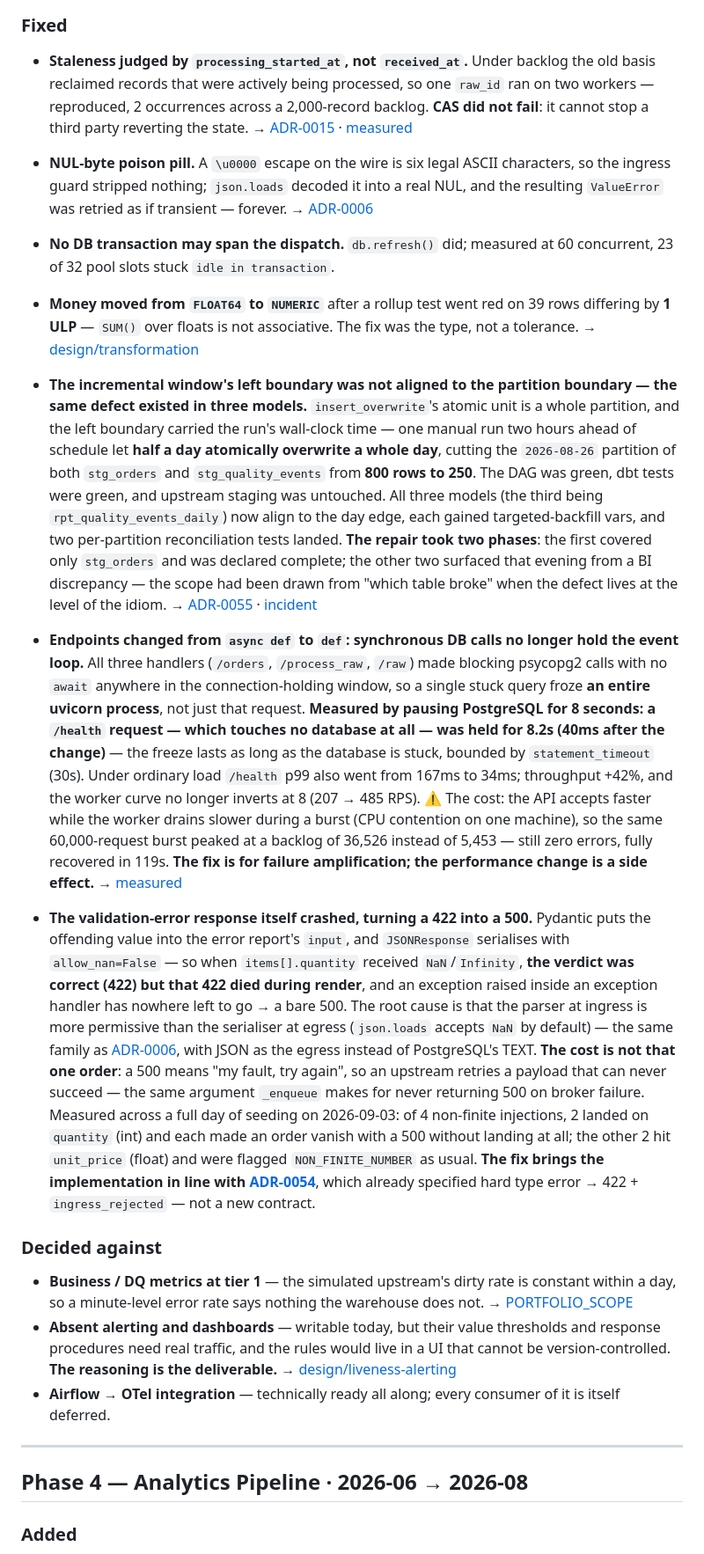
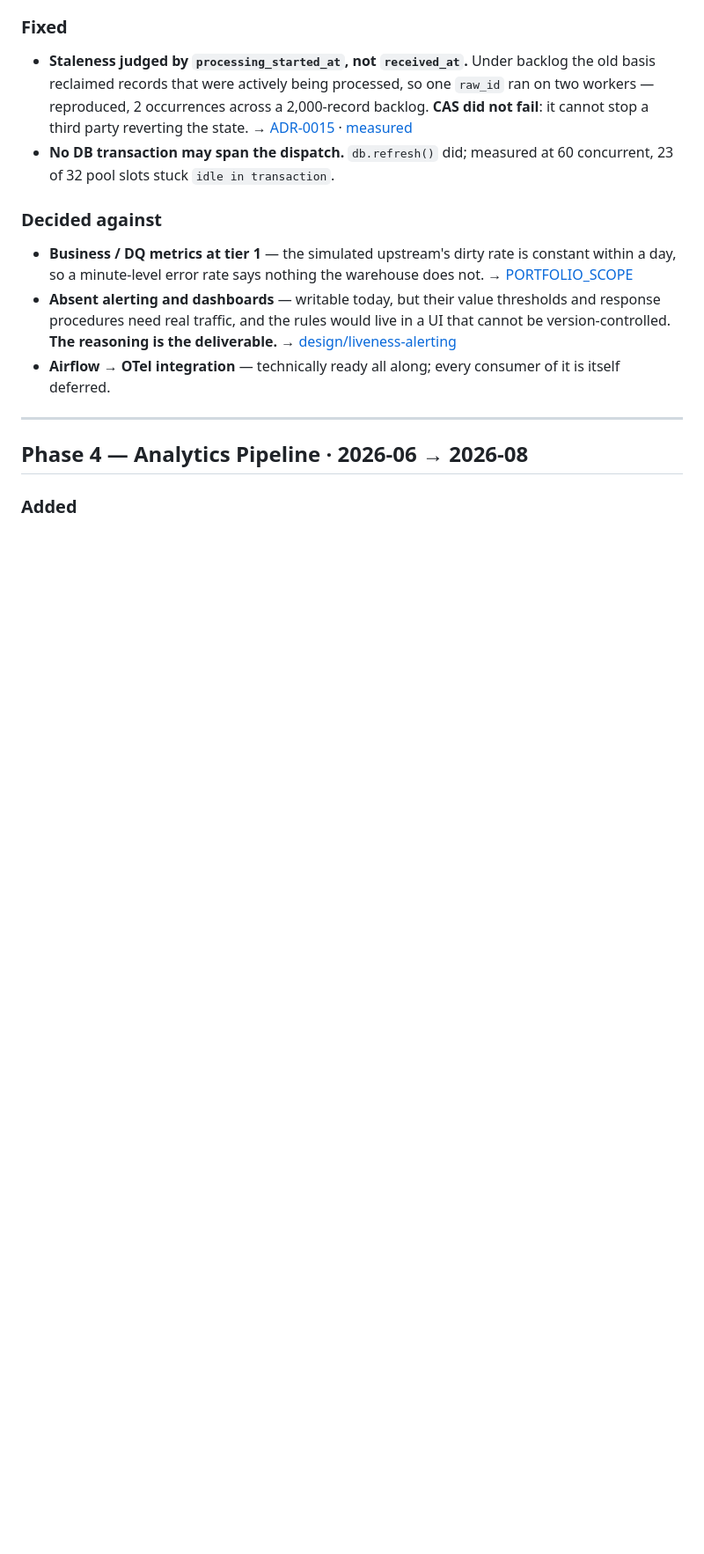
Before and after one commit to Johnny-yang912/ecommerce-data-ingestion-platform, a Markdown page: CHANGELOG.md, the part around one of its changes. Shown at 88% size. Rendered like a GitHub page; blank space fills up the shorter version.

```diff
--- a/CHANGELOG.md
+++ b/CHANGELOG.md
@@ -31,14 +81,7 @@ How this system got here. Phases are the release unit; within each, entries are
 ### Fixed
 
 - **Staleness judged by `processing_started_at`, not `received_at`.** Under backlog the old basis reclaimed records that were actively being processed, so one `raw_id` ran on two workers — reproduced, 2 occurrences across a 2,000-record backlog. **CAS did not fail**: it cannot stop a third party reverting the state. → [ADR-0015](./docs/en/adr/0015-staleness-from-processing-started-at.md) · [measured](./docs/en/verification/2026-08-10-staleness-basis-self-collision.md)
-- **NUL-byte poison pill.** A `\u0000` escape on the wire is six legal ASCII characters, so the ingress guard stripped nothing; `json.loads` decoded it into a real NUL, and the resulting `ValueError` was retried as if transient — forever. → [ADR-0006](./docs/en/adr/0006-nul-byte-fast-fail.md)
 - **No DB transaction may span the dispatch.** `db.refresh()` did; measured at 60 concurrent, 23 of 32 pool slots stuck `idle in transaction`.
-- **Money moved from `FLOAT64` to `NUMERIC`** after a rollup test went red on 39 rows differing by **1 ULP** — `SUM()` over floats is not associative. The fix was the type, not a tolerance. → [design/transformation](./docs/en/design/transformation.md)
-- **The incremental window's left boundary was not aligned to the partition boundary — the same defect existed in three models.** `insert_overwrite`'s atomic unit is a whole partition, and the left boundary carried the run's wall-clock time — one manual run two hours ahead of schedule let **half a day atomically overwrite a whole day**, cutting the `2026-08-26` partition of both `stg_orders` and `stg_quality_events` from **800 rows to 250**. The DAG was green, dbt tests were green, and upstream staging was untouched. All three models (the third being `rpt_quality_events_daily`) now align to the day edge, each gained targeted-backfill vars, and two per-partition reconciliation tests landed. **The repair took two phases**: the first covered only `stg_orders` and was declared complete; the other two surfaced that evening from a BI discrepancy — the scope had been drawn from "which table broke" when the defect lives at the level of the idiom. → [ADR-0055](./docs/en/adr/0055-partition-aligned-incremental-window.md) · [incident](./docs/en/incidents/2026-08-30-stg-partition-truncation.md)
-
-- **Endpoints changed from `async def` to `def`: synchronous DB calls no longer hold the event loop.** All three handlers (`/orders`, `/process_raw`, `/raw`) made blocking psycopg2 calls with no `await` anywhere in the connection-holding window, so a single stuck query froze **an entire uvicorn process**, not just that request. **Measured by pausing PostgreSQL for 8 seconds: a `/health` request — which touches no database at all — was held for 8.2s (40ms after the change)** — the freeze lasts as long as the database is stuck, bounded by `statement_timeout` (30s). Under ordinary load `/health` p99 also went from 167ms to 34ms; throughput +42%, and the worker curve no longer inverts at 8 (207 → 485 RPS). ⚠️ The cost: the API accepts faster while the worker drains slower during a burst (CPU contention on one machine), so the same 60,000-request burst peaked at a backlog of 36,526 instead of 5,453 — still zero errors, fully recovered in 119s. **The fix is for failure amplification; the performance change is a side effect.** → [measured](./docs/en/verification/2026-09-02-sync-handlers-before-after.md)
-
-- **The validation-error response itself crashed, turning a 422 into a 500.** Pydantic puts the offending value into the error report's `input`, and `JSONResponse` serialises with `allow_nan=False` — so when `items[].quantity` received `NaN`/`Infinity`, **the verdict was correct (422) but that 422 died during render**, and an exception raised inside an exception handler has nowhere left to go → a bare 500. The root cause is that the parser at ingress is more permissive than the serialiser at egress (`json.loads` accepts `NaN` by default) — the same family as [ADR-0006](./docs/en/adr/0006-nul-byte-fast-fail.md), with JSON as the egress instead of PostgreSQL's TEXT. **The cost is not that one order**: a 500 means "my fault, try again", so an upstream retries a payload that can never succeed — the same argument `_enqueue` makes for never returning 500 on broker failure. Measured across a full day of seeding on 2026-09-03: of 4 non-finite injections, 2 landed on `quantity` (int) and each made an order vanish with a 500 without landing at all; the other 2 hit `unit_price` (float) and were flagged `NON_FINITE_NUMBER` as usual. **The fix brings the implementation in line with [ADR-0054](./docs/en/adr/0054-type-declaration-governance.md)**, which already specified hard type error → 422 + `ingress_rejected` — not a new contract.
 
 ### Decided against
 
```
Also changed, not shown: other parts of CHANGELOG.md (+52 -1 lines), CHANGELOG-TW.md (+52 -8 lines).
